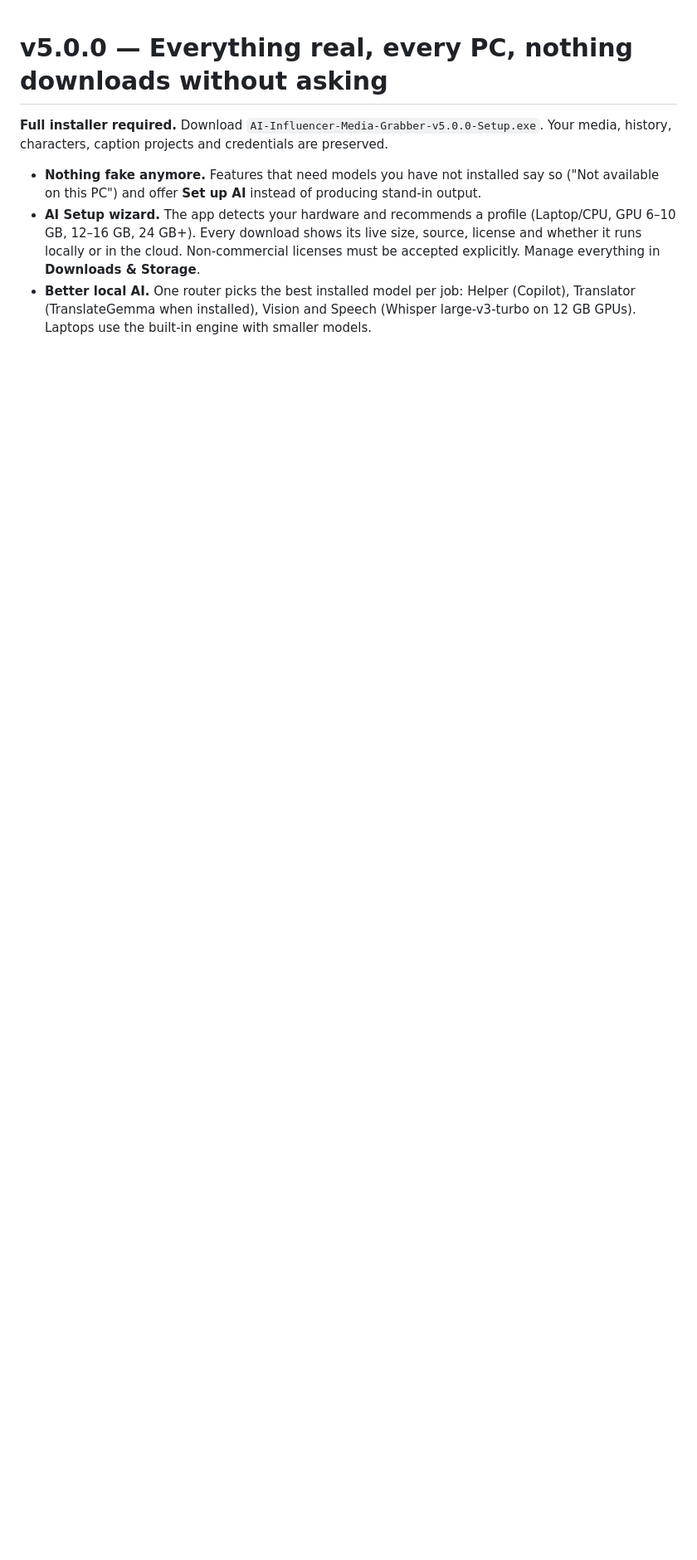
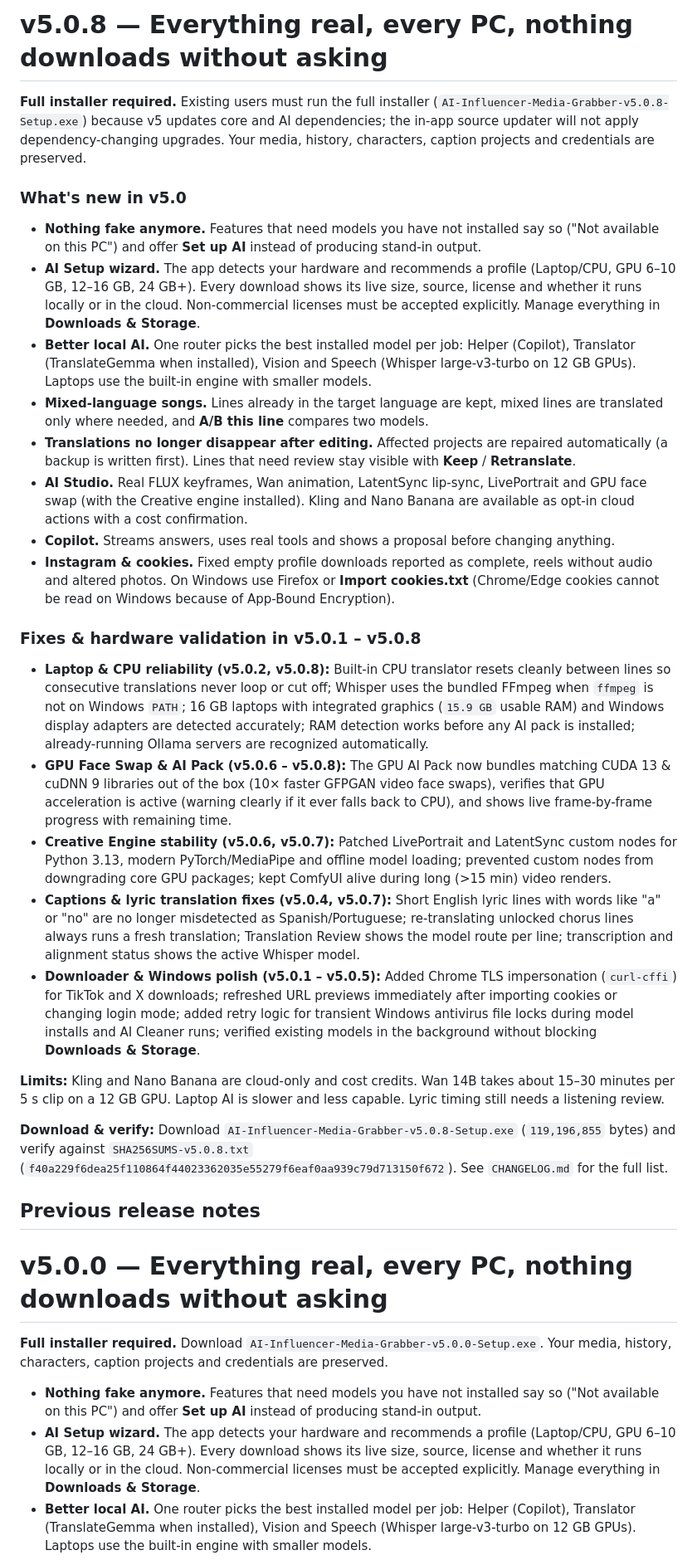
Before and after one commit to NextGenInfluencer/ai-influencer-media-grabber, a Markdown page: RELEASE_NOTES.md, the part around the change. Shown at 83% size. Rendered like a GitHub page; blank space fills up the shorter version.

Commit message:
docs: add v5.0.8 public release notes to RELEASE_NOTES.md

```diff
--- a/RELEASE_NOTES.md
+++ b/RELEASE_NOTES.md
@@ -1,3 +1,29 @@
+# v5.0.8 — Everything real, every PC, nothing downloads without asking
+
+**Full installer required.** Existing users must run the full installer (`AI-Influencer-Media-Grabber-v5.0.8-Setup.exe`) because v5 updates core and AI dependencies; the in-app source updater will not apply dependency-changing upgrades. Your media, history, characters, caption projects and credentials are preserved.
+
+### What's new in v5.0
+- **Nothing fake anymore.** Features that need models you have not installed say so ("Not available on this PC") and offer **Set up AI** instead of producing stand-in output.
+- **AI Setup wizard.** The app detects your hardware and recommends a profile (Laptop/CPU, GPU 6–10 GB, 12–16 GB, 24 GB+). Every download shows its live size, source, license and whether it runs locally or in the cloud. Non-commercial licenses must be accepted explicitly. Manage everything in **Downloads & Storage**.
+- **Better local AI.** One router picks the best installed model per job: Helper (Copilot), Translator (TranslateGemma when installed), Vision and Speech (Whisper large-v3-turbo on 12 GB GPUs). Laptops use the built-in engine with smaller models.
+- **Mixed-language songs.** Lines already in the target language are kept, mixed lines are translated only where needed, and **A/B this line** compares two models.
+- **Translations no longer disappear after editing.** Affected projects are repaired automatically (a backup is written first). Lines that need review stay visible with **Keep** / **Retranslate**.
+- **AI Studio.** Real FLUX keyframes, Wan animation, LatentSync lip-sync, LivePortrait and GPU face swap (with the Creative engine installed). Kling and Nano Banana are available as opt-in cloud actions with a cost confirmation.
+- **Copilot.** Streams answers, uses real tools and shows a proposal before changing anything.
+- **Instagram & cookies.** Fixed empty profile downloads reported as complete, reels without audio and altered photos. On Windows use Firefox or **Import cookies.txt** (Chrome/Edge cookies cannot be read on Windows because of App-Bound Encryption).
+
+### Fixes & hardware validation in v5.0.1 – v5.0.8
+- **Laptop & CPU reliability (v5.0.2, v5.0.8):** Built-in CPU translator resets cleanly between lines so consecutive translations never loop or cut off; Whisper uses the bundled FFmpeg when `ffmpeg` is not on Windows `PATH`; 16 GB laptops with integrated graphics (`15.9 GB` usable RAM) and Windows display adapters are detected accurately; RAM detection works before any AI pack is installed; already-running Ollama servers are recognized automatically.
+- **GPU Face Swap & AI Pack (v5.0.6 – v5.0.8):** The GPU AI Pack now bundles matching CUDA 13 & cuDNN 9 libraries out of the box (10× faster GFPGAN video face swaps), verifies that GPU acceleration is active (warning clearly if it ever falls back to CPU), and shows live frame-by-frame progress with remaining time.
+- **Creative Engine stability (v5.0.6, v5.0.7):** Patched LivePortrait and LatentSync custom nodes for Python 3.13, modern PyTorch/MediaPipe and offline model loading; prevented custom nodes from downgrading core GPU packages; kept ComfyUI alive during long (>15 min) video renders.
+- **Captions & lyric translation fixes (v5.0.4, v5.0.7):** Short English lyric lines with words like "a" or "no" are no longer misdetected as Spanish/Portuguese; re-translating unlocked chorus lines always runs a fresh translation; Translation Review shows the model route per line; transcription and alignment status shows the active Whisper model.
+- **Downloader & Windows polish (v5.0.1 – v5.0.5):** Added Chrome TLS impersonation (`curl-cffi`) for TikTok and X downloads; refreshed URL previews immediately after importing cookies or changing login mode; added retry logic for transient Windows antivirus file locks during model installs and AI Cleaner runs; verified existing models in the background without blocking **Downloads & Storage**.
+
+**Limits:** Kling and Nano Banana are cloud-only and cost credits. Wan 14B takes about 15–30 minutes per 5 s clip on a 12 GB GPU. Laptop AI is slower and less capable. Lyric timing still needs a listening review.
+
+**Download & verify:** Download `AI-Influencer-Media-Grabber-v5.0.8-Setup.exe` (`119,196,855` bytes) and verify against `SHA256SUMS-v5.0.8.txt` (`f40a229f6dea25f110864f44023362035e55279f6eaf0aa939c79d713150f672`). See `CHANGELOG.md` for the full list.
+
+## Previous release notes
 # v5.0.0 — Everything real, every PC, nothing downloads without asking
 
 **Full installer required.** Download `AI-Influencer-Media-Grabber-v5.0.0-Setup.exe`. Your media, history, characters, caption projects and credentials are preserved.
```
